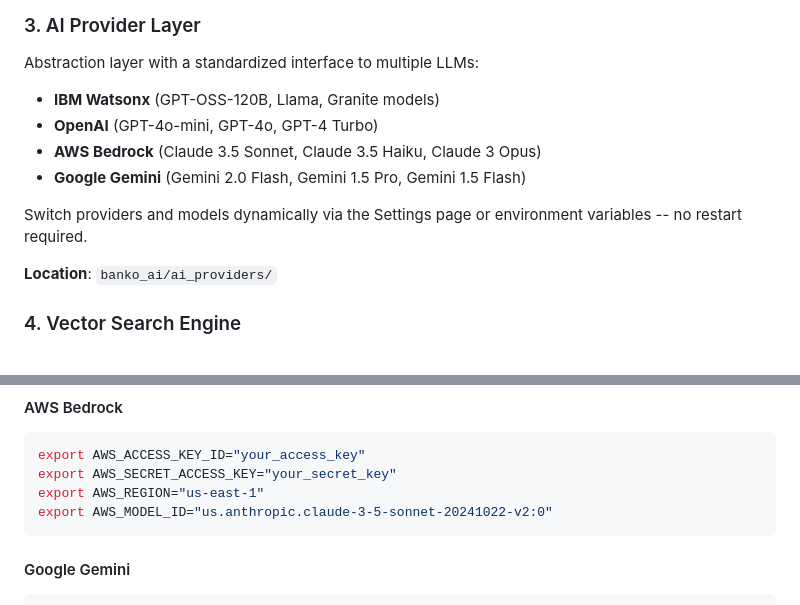
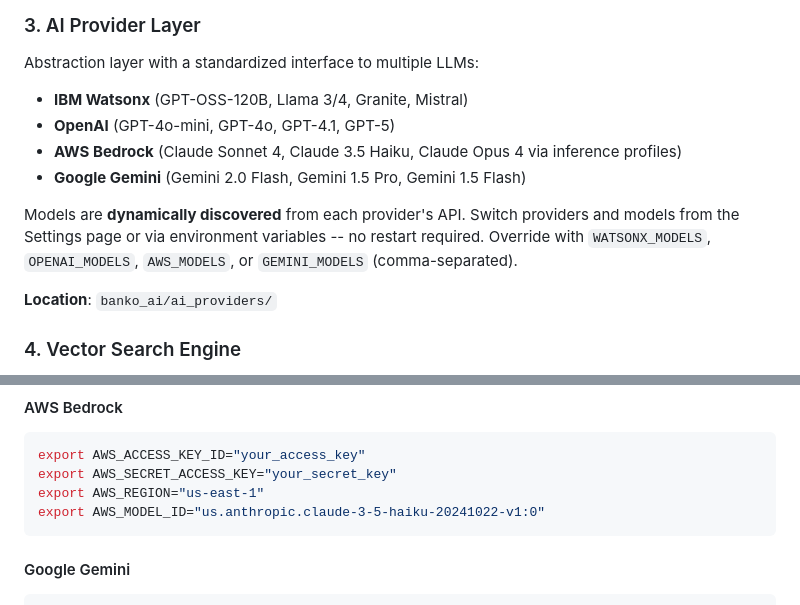
Before and after one commit to cockroachlabs-field/banko-ai-assistant-rag-demo, a Markdown page: README.md, 2 parts joined by grey strips. GitHub-like rendering.

````diff
--- a/README.md
+++ b/README.md
@@ -42,12 +42,12 @@ Receipt uploads trigger a LangGraph pipeline: `Receipt -> Fraud -> Budget -> Don
 
 Abstraction layer with a standardized interface to multiple LLMs:
 
-- **IBM Watsonx** (GPT-OSS-120B, Llama, Granite models)
-- **OpenAI** (GPT-4o-mini, GPT-4o, GPT-4 Turbo)
-- **AWS Bedrock** (Claude 3.5 Sonnet, Claude 3.5 Haiku, Claude 3 Opus)
+- **IBM Watsonx** (GPT-OSS-120B, Llama 3/4, Granite, Mistral)
+- **OpenAI** (GPT-4o-mini, GPT-4o, GPT-4.1, GPT-5)
+- **AWS Bedrock** (Claude Sonnet 4, Claude 3.5 Haiku, Claude Opus 4 via inference profiles)
 - **Google Gemini** (Gemini 2.0 Flash, Gemini 1.5 Pro, Gemini 1.5 Flash)
 
-Switch providers and models dynamically via the Settings page or environment variables -- no restart required.
+Models are **dynamically discovered** from each provider's API. Switch providers and models from the Settings page or via environment variables -- no restart required. Override with `WATSONX_MODELS`, `OPENAI_MODELS`, `AWS_MODELS`, or `GEMINI_MODELS` (comma-separated).
 
 **Location**: `banko_ai/ai_providers/`
 
@@ -203,7 +203,7 @@ export OPENAI_MODEL="gpt-4o-mini"  # Default
 export AWS_ACCESS_KEY_ID="your_access_key"
 export AWS_SECRET_ACCESS_KEY="your_secret_key"
 export AWS_REGION="us-east-1"
-export AWS_MODEL_ID="us.anthropic.claude-3-5-sonnet-20241022-v2:0"
+export AWS_MODEL_ID="us.anthropic.claude-3-5-haiku-20241022-v1:0"
 ```
 
 #### Google Gemini
````
Also changed, not shown: docs/API.md (+155 -61 lines), docs/DOCKER.md (+13 -13 lines).
